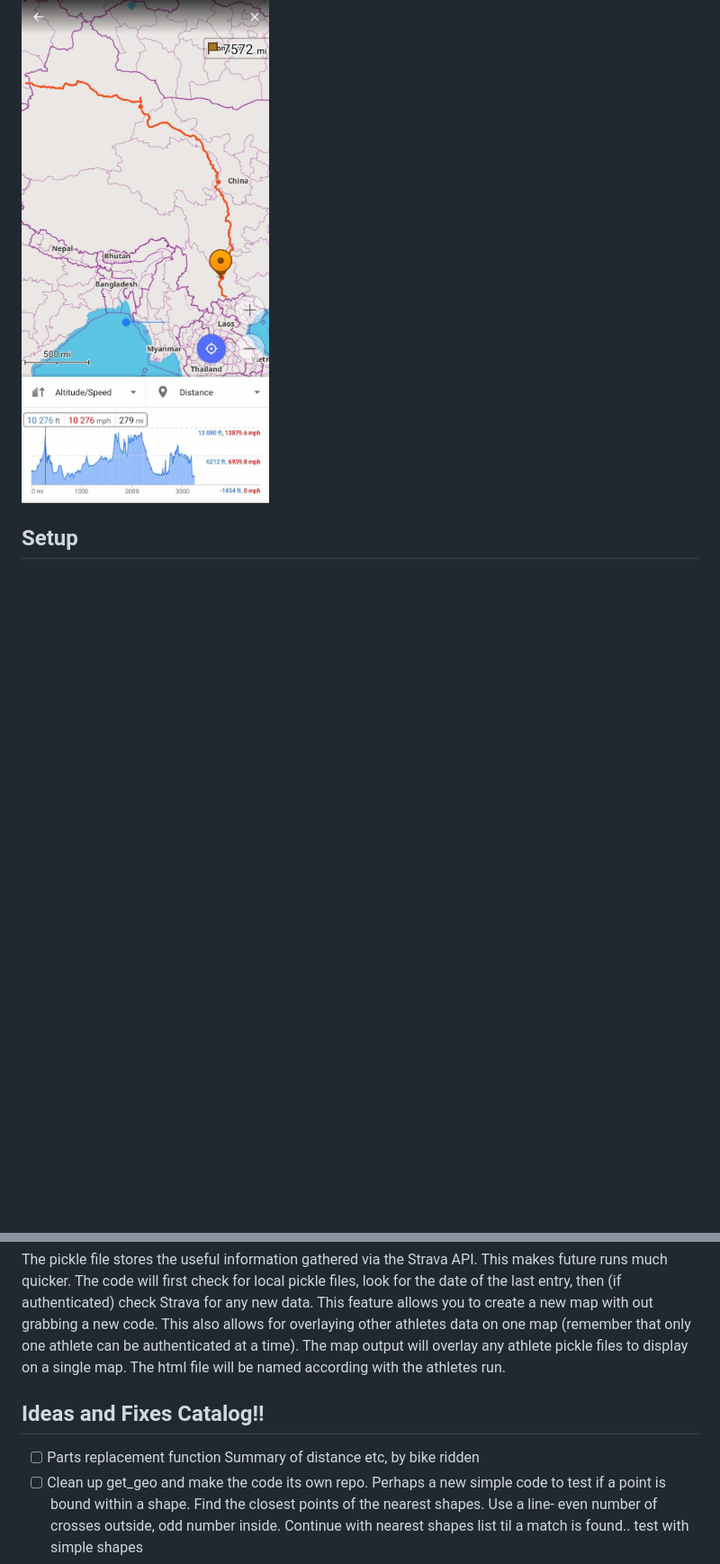
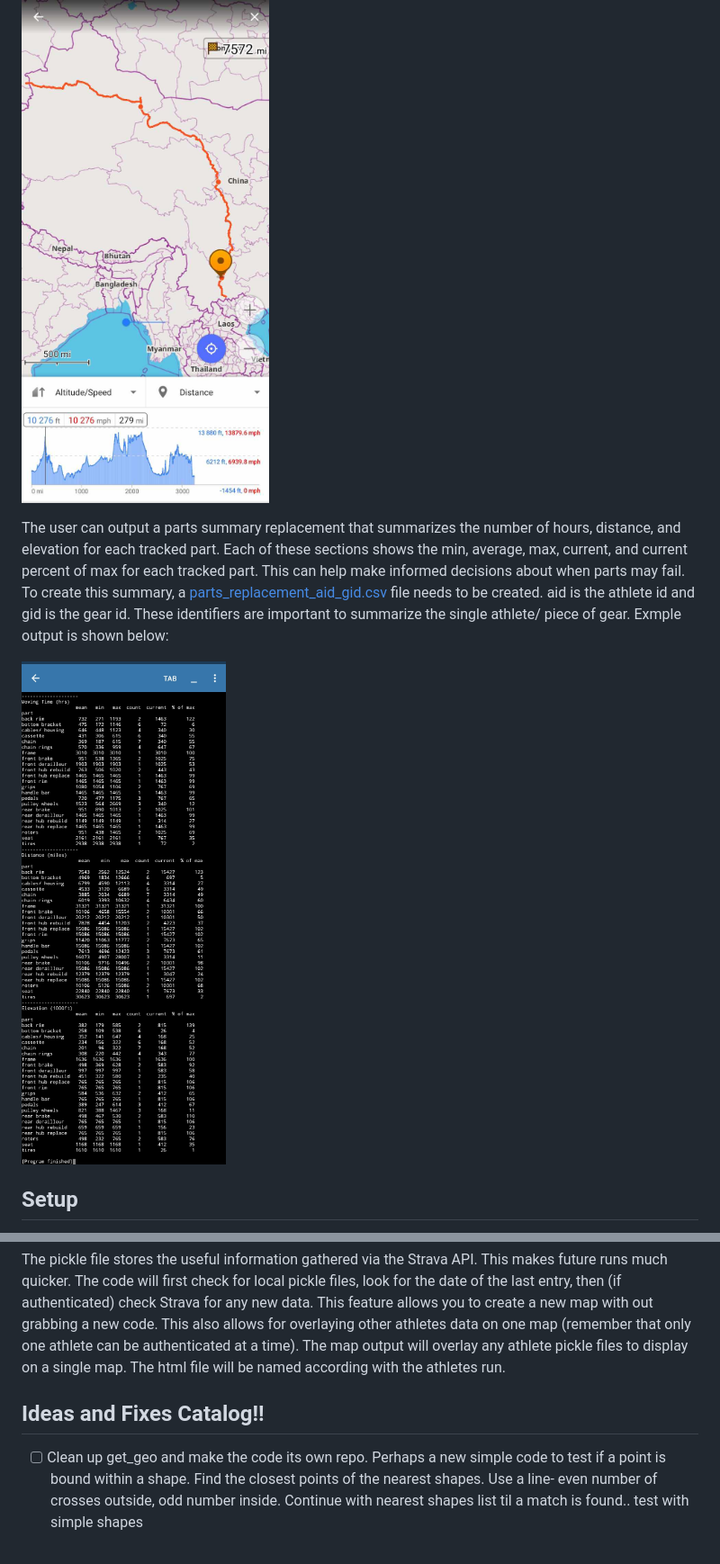
Before and after one commit to cem8301/to-see-the-world, a Markdown page: README.md, 2 parts joined by grey strips. Shown: that part at 90% size. Drawn GitHub-style; pictures changed too: docs/map_screenshots/parts_summary.jpg (added); blank space fills up the shorter version.

Commit message:
follow uo eith readme edits. forgot to add in last pr

```diff
--- a/README.md
+++ b/README.md
@@ -47,6 +47,10 @@ The user can also create a textual summary of a given timeframe. This timeframe
 Another usecase came up- where other cyclists were asking for specific route data. The easiest way to share this is with .gpx files. The user can choose to output a recorded .gpx file (with post calculated elevation data) of any range of data. An example of a .gpx file opened in OsmAnd is shown below:
 
 ![Alt text](docs/map_screenshots/china_map.jpg)
+
+The user can output a parts summary replacement that summarizes the number of hours, distance, and elevation for each tracked part. Each of these sections shows the min, average, max, current, and current percent of max for each tracked part. This can help make informed decisions about when parts may fail. To create this summary, a [parts_replacement_aid_gid.csv](https://github.com/cem8301/to-see-the-world/blob/main/src/to_see_the_world/supporting_data/parts_replacement_17432968_b12156090.csv) file needs to be created. aid is the athlete id and gid is the gear id. These identifiers are important to summarize the single athlete/ piece of gear. Exmple output is shown below:
+
+![Alt text](docs/map_screenshots/parts_summary.jpg)
 
 ## Setup
 **tldr; 30-40min for initial setup**
@@ -154,8 +158,6 @@ The html file is your map! Click on it and open in your web browser. That is it!
 The pickle file stores the useful information gathered via the Strava API. This makes future runs much quicker. The code will first check for local pickle files, look for the date of the last entry, then (if authenticated) check Strava for any new data. This feature allows you to create a new map with out grabbing a new code. This also allows for overlaying other athletes data on one map (remember that only one athlete can be authenticated at a time). The map output will overlay any athlete pickle files to display on a single map. The html file will be named according with the athletes run.
 
 ## Ideas and Fixes Catalog!!
-- [ ] Parts replacement function
-Summary of distance etc, by bike ridden
 - [ ] Clean up get_geo and make the code its own repo. Perhaps a new simple code to test if a point is bound within a shape. Find the closest points of the nearest shapes. Use a line- even number of crosses outside, odd number inside. Continue with nearest shapes list til a match is found.. test with simple shapes
 - [ ] Clean up supporting_data inputs. Data should be easily updateable and clear on the datasource
 - [ ] Increase timelapse tracker top speed
```
